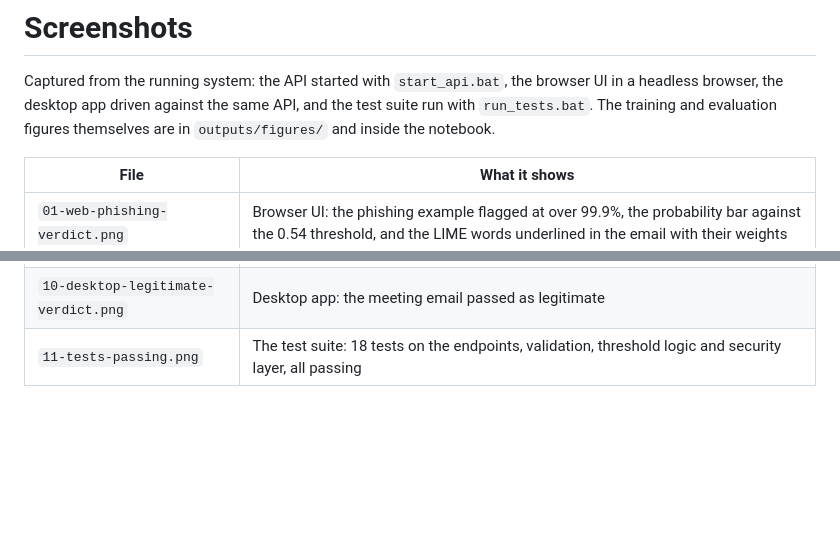
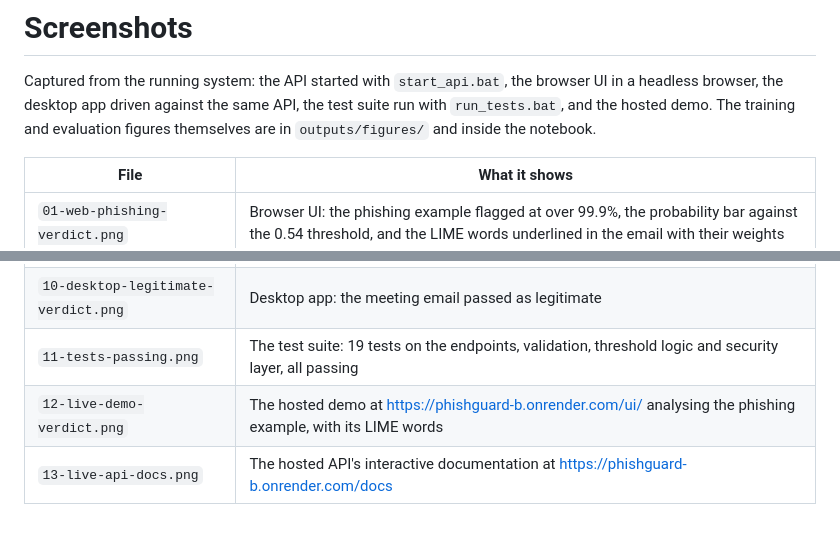
Before and after one commit to Lwazi-Junior/ITRI625-Phishing-Email-Detection, a Markdown page: docs/screenshots/README.md, 2 parts joined by grey strips. Drawn GitHub-style; blank space fills up the shorter version.

Commit message:
Live demo screenshots and theory section

```diff
--- a/docs/screenshots/README.md
+++ b/docs/screenshots/README.md
@@ -2,7 +2,7 @@
 
 Captured from the running system: the API started with `start_api.bat`, the
 browser UI in a headless browser, the desktop app driven against the same API,
-and the test suite run with `run_tests.bat`. The training and evaluation
+the test suite run with `run_tests.bat`, and the hosted demo. The training and evaluation
 figures themselves are in `outputs/figures/` and inside the notebook.
 
 | File | What it shows |
@@ -17,4 +17,6 @@ figures themselves are in `outputs/figures/` and inside the notebook.
 | `08-desktop-phishing-verdict.png` | Desktop app: the phishing example flagged as Critical risk |
 | `09-desktop-lime-explanation.png` | Desktop app: the LIME explanation window for that email |
 | `10-desktop-legitimate-verdict.png` | Desktop app: the meeting email passed as legitimate |
-| `11-tests-passing.png` | The test suite: 18 tests on the endpoints, validation, threshold logic and security layer, all passing |
+| `11-tests-passing.png` | The test suite: 19 tests on the endpoints, validation, threshold logic and security layer, all passing |
+| `12-live-demo-verdict.png` | The hosted demo at https://phishguard-b.onrender.com/ui/ analysing the phishing example, with its LIME words |
+| `13-live-api-docs.png` | The hosted API's interactive documentation at https://phishguard-b.onrender.com/docs |
```
Also changed, not shown: theory/ITRI625_Theory.md (+10 -2 lines), docs/screenshots/11-tests-passing.png, docs/screenshots/12-live-demo-verdict.png (added), docs/screenshots/13-live-api-docs.png (added).
